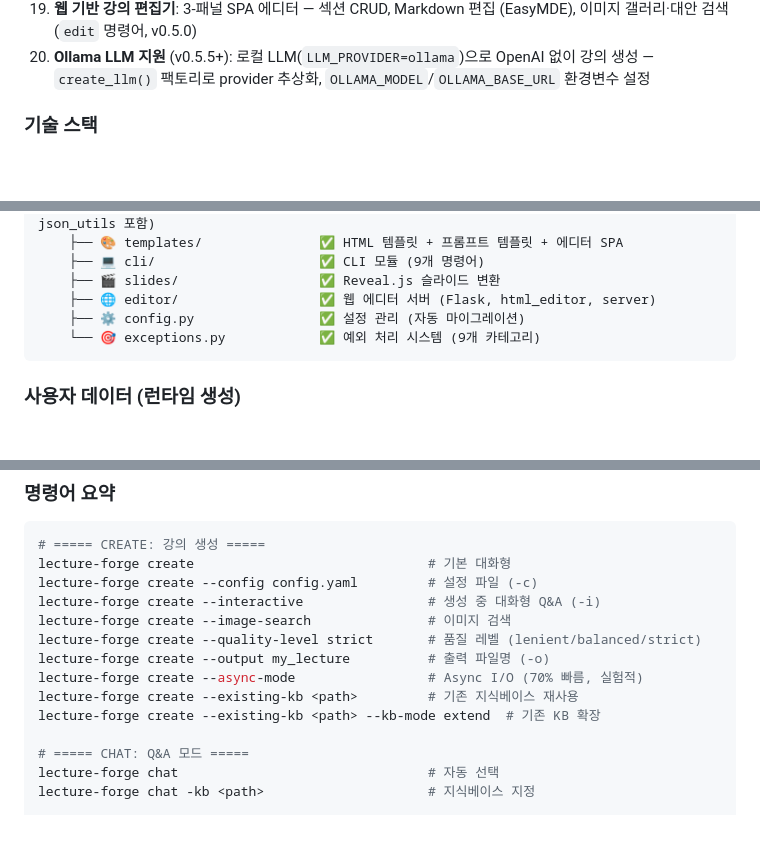
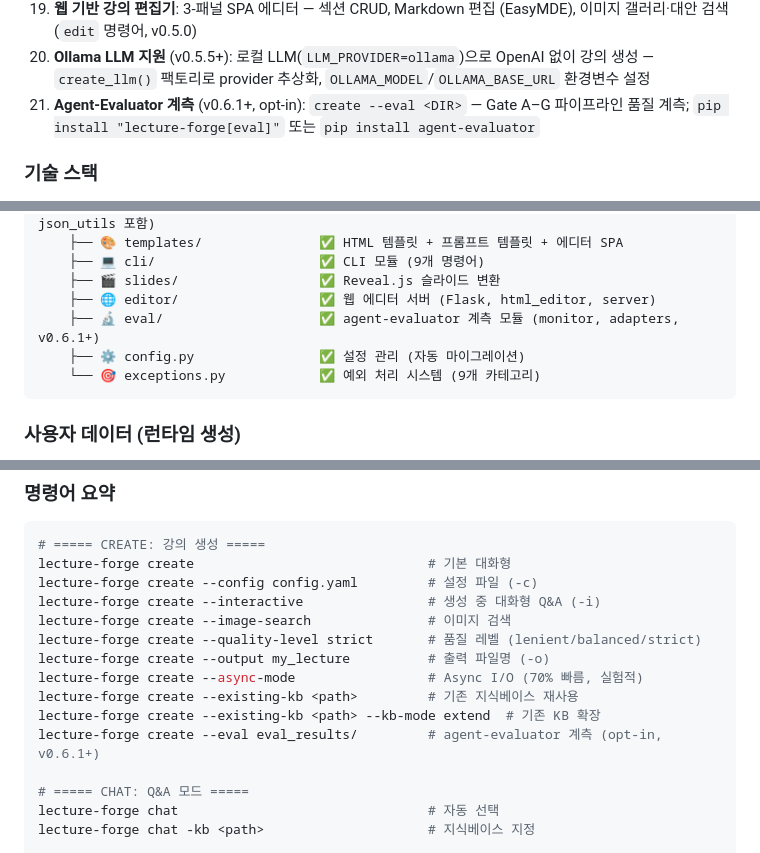
Before and after one commit to bullpeng72/Lecture_forge, a Markdown page: CLAUDE.md, 3 parts joined by grey strips. Drawn GitHub-style; blank space fills up the shorter version.

````diff
--- a/CLAUDE.md
+++ b/CLAUDE.md
@@ -30,6 +30,7 @@
 18. **RMC 자기검토**: 에이전트 내부 2단계 자기반성 (커리큘럼 논리, 콘텐츠 품질, Q&A 할루시네이션 검출)
 19. **웹 기반 강의 편집기**: 3-패널 SPA 에디터 — 섹션 CRUD, Markdown 편집 (EasyMDE), 이미지 갤러리·대안 검색 (`edit` 명령어, v0.5.0)
 20. **Ollama LLM 지원** (v0.5.5+): 로컬 LLM(`LLM_PROVIDER=ollama`)으로 OpenAI 없이 강의 생성 — `create_llm()` 팩토리로 provider 추상화, `OLLAMA_MODEL`/`OLLAMA_BASE_URL` 환경변수 설정
+21. **Agent-Evaluator 계측** (v0.6.1+, opt-in): `create --eval <DIR>` — Gate A–G 파이프라인 품질 계측; `pip install "lecture-forge[eval]"` 또는 `pip install agent-evaluator`
 
 ### 기술 스택
 - **Framework**: LangChain
@@ -129,6 +130,7 @@ lecture-forge/  (Git 저장소)
     ├── 💻 cli/                     ✅ CLI 모듈 (9개 명령어)
     ├── 🎬 slides/                  ✅ Reveal.js 슬라이드 변환
     ├── 🌐 editor/                  ✅ 웹 에디터 서버 (Flask, html_editor, server)
+    ├── 🔬 eval/                    ✅ agent-evaluator 계측 모듈 (monitor, adapters, v0.6.1+)
     ├── ⚙️ config.py                ✅ 설정 관리 (자동 마이그레이션)
     └── 🎯 exceptions.py            ✅ 예외 처리 시스템 (9개 카테고리)
 ```
@@ -267,6 +269,7 @@ lecture-forge create --output my_lecture          # 출력 파일명 (-o)
 lecture-forge create --async-mode                 # Async I/O (70% 빠름, 실험적)
 lecture-forge create --existing-kb <path>         # 기존 지식베이스 재사용
 lecture-forge create --existing-kb <path> --kb-mode extend  # 기존 KB 확장
+lecture-forge create --eval eval_results/         # agent-evaluator 계측 (opt-in, v0.6.1+)
 
 # ===== CHAT: Q&A 모드 =====
 lecture-forge chat                                # 자동 선택
````
Also changed, not shown: README.md (+11 -5 lines).
